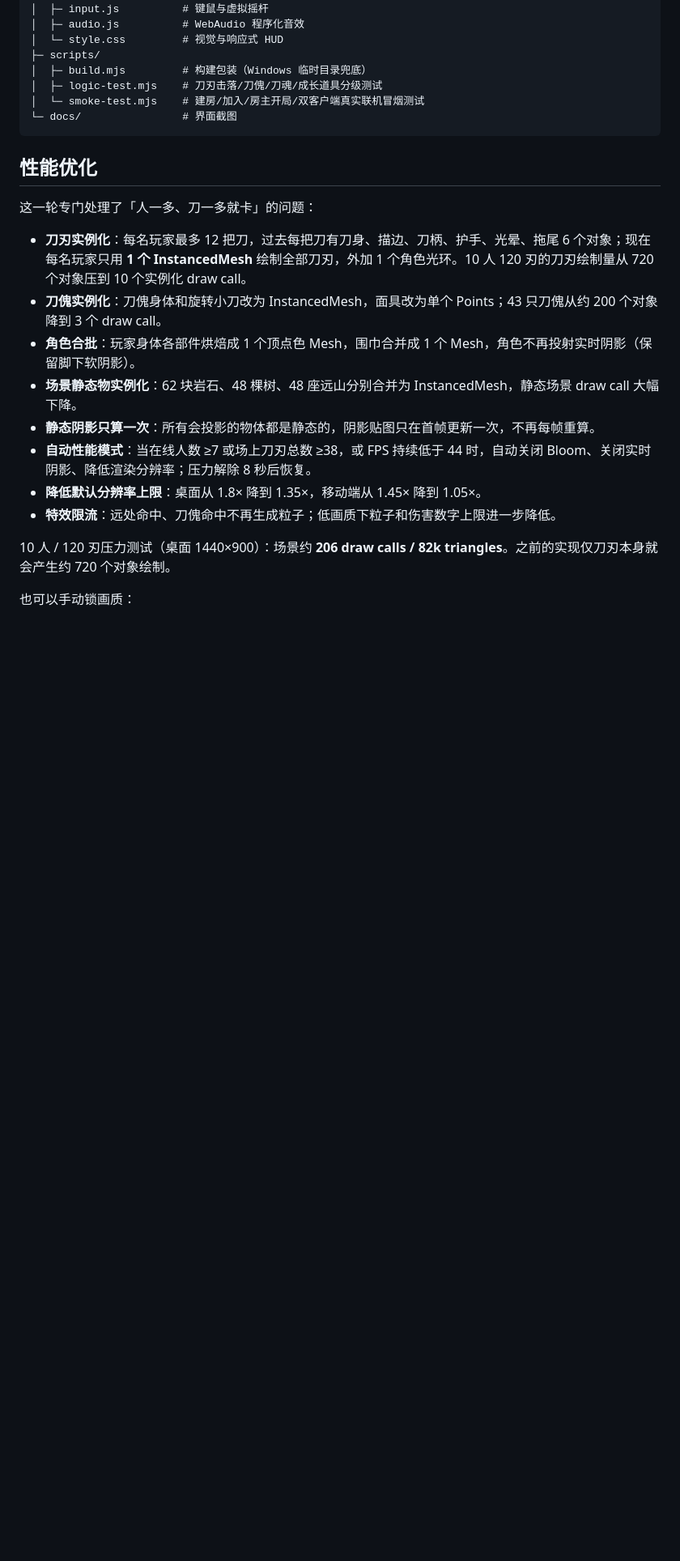
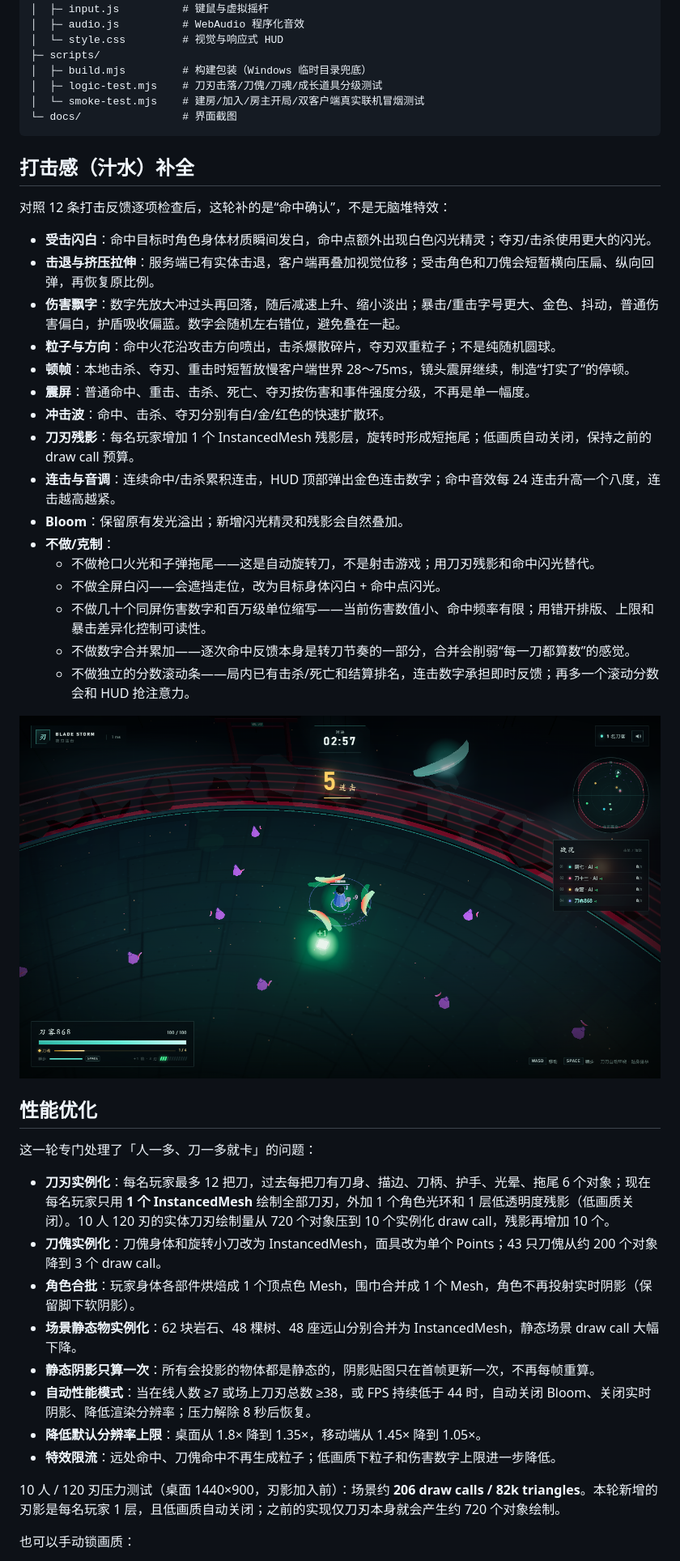
Before and after one commit to st467379674-ai/blade-storm, a Markdown page: README.md, the part around the change printed below. Shown: that part at 81% size. GitHub-like rendering; pictures changed too: docs/preview-gameplay.png; blank space fills up the shorter version.

````diff
--- a/README.md
+++ b/README.md
@@ -118,11 +118,34 @@ ssh -o StrictHostKeyChecking=no -o ServerAliveInterval=30 -R 80:127.0.0.1:3000 n
 └─ docs/                # 界面截图
 ```
 
+## 打击感（汁水）补全
+
+对照 12 条打击反馈逐项检查后，这轮补的是“命中确认”，不是无脑堆特效：
+
+- **受击闪白**：命中目标时角色身体材质瞬间发白，命中点额外出现白色闪光精灵；夺刃/击杀使用更大的闪光。
+- **击退与挤压拉伸**：服务端已有实体击退，客户端再叠加视觉位移；受击角色和刀傀会短暂横向压扁、纵向回弹，再恢复原比例。
+- **伤害飘字**：数字先放大冲过头再回落，随后减速上升、缩小淡出；暴击/重击字号更大、金色、抖动，普通伤害偏白，护盾吸收偏蓝。数字会随机左右错位，避免叠在一起。
+- **粒子与方向**：命中火花沿攻击方向喷出，击杀爆散碎片，夺刃双重粒子；不是纯随机圆球。
+- **顿帧**：本地击杀、夺刃、重击时短暂放慢客户端世界 28～75ms，镜头震屏继续，制造“打实了”的停顿。
+- **震屏**：普通命中、重击、击杀、死亡、夺刃按伤害和事件强度分级，不再是单一幅度。
+- **冲击波**：命中、击杀、夺刃分别有白/金/红色的快速扩散环。
+- **刀刃残影**：每名玩家增加 1 个 InstancedMesh 残影层，旋转时形成短拖尾；低画质自动关闭，保持之前的 draw call 预算。
+- **连击与音调**：连续命中/击杀累积连击，HUD 顶部弹出金色连击数字；命中音效每 24 连击升高一个八度，连击越高越紧。
+- **Bloom**：保留原有发光溢出；新增闪光精灵和残影会自然叠加。
+- **不做/克制**：
+  - 不做枪口火光和子弹拖尾——这是自动旋转刀，不是射击游戏；用刀刃残影和命中闪光替代。
+  - 不做全屏白闪——会遮挡走位，改为目标身体闪白 + 命中点闪光。
+  - 不做几十个同屏伤害数字和百万级单位缩写——当前伤害数值小、命中频率有限；用错开排版、上限和暴击差异化控制可读性。
+  - 不做数字合并累加——逐次命中反馈本身是转刀节奏的一部分，合并会削弱“每一刀都算数”的感觉。
+  - 不做独立的分数滚动条——局内已有击杀/死亡和结算排名，连击数字承担即时反馈；再多一个滚动分数会和 HUD 抢注意力。
+
+![打击感与连击](docs/preview-gameplay.png)
+
 ## 性能优化
 
 这一轮专门处理了「人一多、刀一多就卡」的问题：
 
-- **刀刃实例化**：每名玩家最多 12 把刀，过去每把刀有刀身、描边、刀柄、护手、光晕、拖尾 6 个对象；现在每名玩家只用 **1 个 InstancedMesh** 绘制全部刀刃，外加 1 个角色光环。10 人 120 刃的刀刃绘制量从 720 个对象压到 10 个实例化 draw call。
+- **刀刃实例化**：每名玩家最多 12 把刀，过去每把刀有刀身、描边、刀柄、护手、光晕、拖尾 6 个对象；现在每名玩家只用 **1 个 InstancedMesh** 绘制全部刀刃，外加 1 个角色光环和 1 层低透明度残影（低画质关闭）。10 人 120 刃的实体刀刃绘制量从 720 个对象压到 10 个实例化 draw call，残影再增加 10 个。
 - **刀傀实例化**：刀傀身体和旋转小刀改为 InstancedMesh，面具改为单个 Points；43 只刀傀从约 200 个对象降到 3 个 draw call。
 - **角色合批**：玩家身体各部件烘焙成 1 个顶点色 Mesh，围巾合并成 1 个 Mesh，角色不再投射实时阴影（保留脚下软阴影）。
 - **场景静态物实例化**：62 块岩石、48 棵树、48 座远山分别合并为 InstancedMesh，静态场景 draw call 大幅下降。
@@ -131,7 +154,7 @@ ssh -o StrictHostKeyChecking=no -o ServerAliveInterval=30 -R 80:127.0.0.1:3000 n
 - **降低默认分辨率上限**：桌面从 1.8× 降到 1.35×，移动端从 1.45× 降到 1.05×。
 - **特效限流**：远处命中、刀傀命中不再生成粒子；低画质下粒子和伤害数字上限进一步降低。
 
-10 人 / 120 刃压力测试（桌面 1440×900）：场景约 **206 draw calls / 82k triangles**。之前的实现仅刀刃本身就会产生约 720 个对象绘制。
+10 人 / 120 刃压力测试（桌面 1440×900，刃影加入前）：场景约 **206 draw calls / 82k triangles**。本轮新增的刃影是每名玩家 1 层，且低画质自动关闭；之前的实现仅刀刃本身就会产生约 720 个对象绘制。
 
 也可以手动锁画质：
 
````
Also changed, not shown: other parts of README.md (+1 -0 lines), 8 other files.
